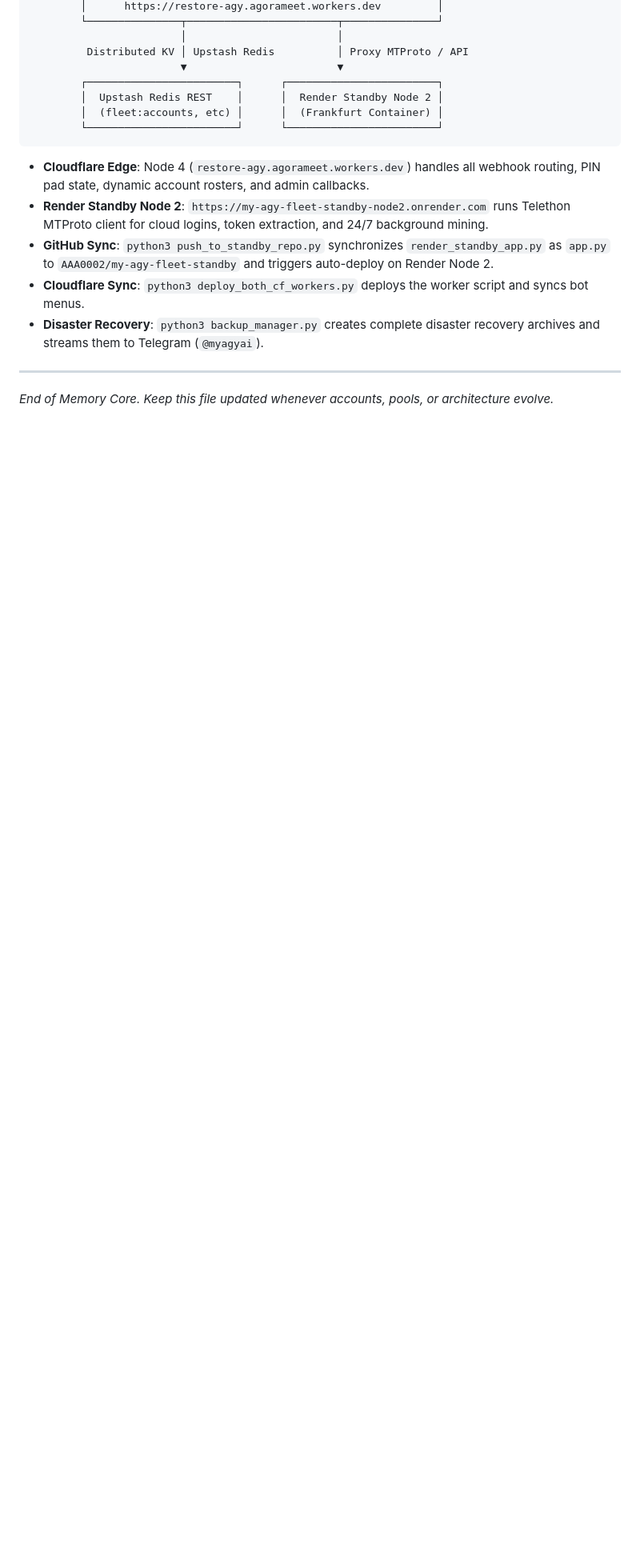
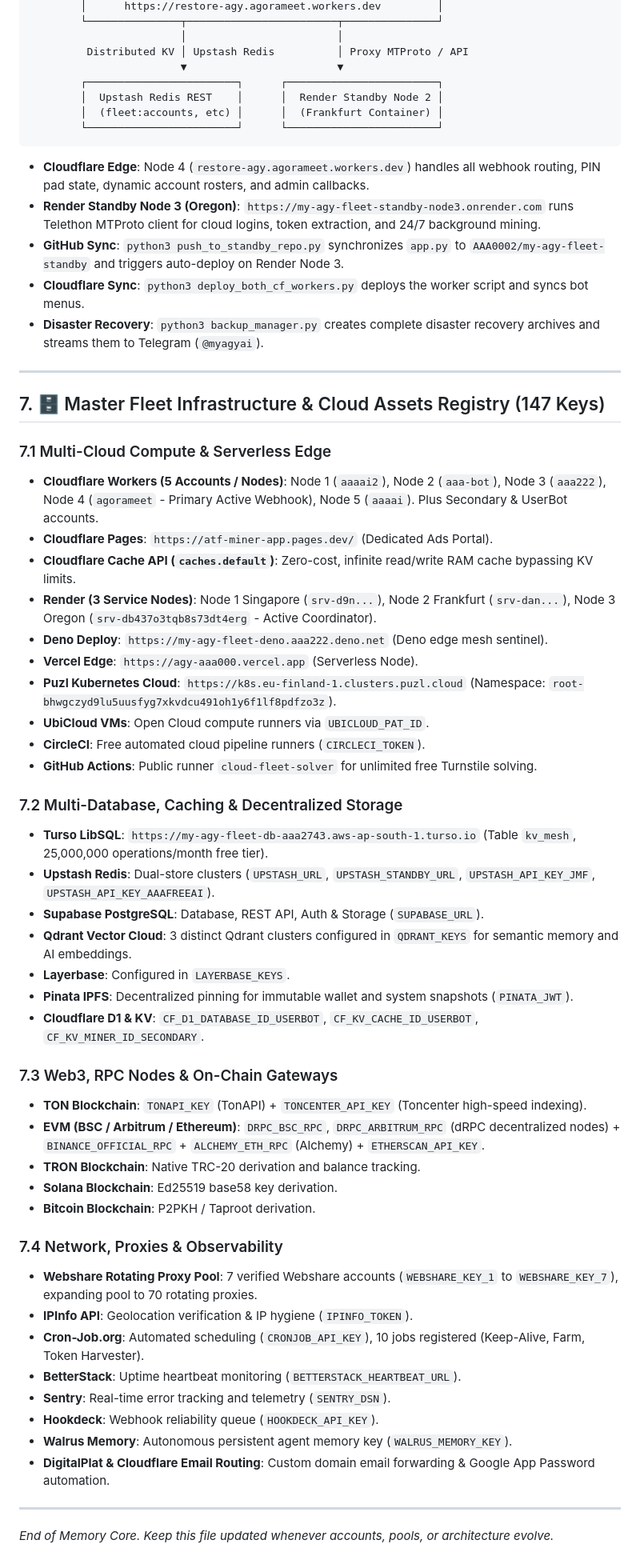
Before and after one commit to AAA0002/my-agy-fleet-standby, a Markdown page: FLEET_MEMORY_CORE.md, the part around one of its changes. Shown at 80% size. GitHub-like rendering; blank space fills up the shorter version.

Commit message:
docs(memory): update FLEET_MEMORY_CORE with Account 22 and comprehensive 147-key cloud assets registry

````diff
--- a/FLEET_MEMORY_CORE.md
+++ b/FLEET_MEMORY_CORE.md
@@ -166,10 +167,52 @@ When a new account connects, the system immediately binds its dedicated wallets
 ```
 
 - **Cloudflare Edge**: Node 4 (`restore-agy.agorameet.workers.dev`) handles all webhook routing, PIN pad state, dynamic account rosters, and admin callbacks.
-- **Render Standby Node 2**: `https://my-agy-fleet-standby-node2.onrender.com` runs Telethon MTProto client for cloud logins, token extraction, and 24/7 background mining.
-- **GitHub Sync**: `python3 push_to_standby_repo.py` synchronizes `render_standby_app.py` as `app.py` to `AAA0002/my-agy-fleet-standby` and triggers auto-deploy on Render Node 2.
+- **Render Standby Node 3 (Oregon)**: `https://my-agy-fleet-standby-node3.onrender.com` runs Telethon MTProto client for cloud logins, token extraction, and 24/7 background mining.
+- **GitHub Sync**: `python3 push_to_standby_repo.py` synchronizes `app.py` to `AAA0002/my-agy-fleet-standby` and triggers auto-deploy on Render Node 3.
 - **Cloudflare Sync**: `python3 deploy_both_cf_workers.py` deploys the worker script and syncs bot menus.
 - **Disaster Recovery**: `python3 backup_manager.py` creates complete disaster recovery archives and streams them to Telegram (`@myagyai`).
 
 ---
+
+## 7. 🗄️ Master Fleet Infrastructure & Cloud Assets Registry (147 Keys)
+
+### 7.1 Multi-Cloud Compute & Serverless Edge
+- **Cloudflare Workers (5 Accounts / Nodes)**: Node 1 (`aaaai2`), Node 2 (`aaa-bot`), Node 3 (`aaa222`), Node 4 (`agorameet` - Primary Active Webhook), Node 5 (`aaaai`). Plus Secondary & UserBot accounts.
+- **Cloudflare Pages**: `https://atf-miner-app.pages.dev/` (Dedicated Ads Portal).
+- **Cloudflare Cache API (`caches.default`)**: Zero-cost, infinite read/write RAM cache bypassing KV limits.
+- **Render (3 Service Nodes)**: Node 1 Singapore (`srv-d9n...`), Node 2 Frankfurt (`srv-dan...`), Node 3 Oregon (`srv-db437o3tqb8s73dt4erg` - Active Coordinator).
+- **Deno Deploy**: `https://my-agy-fleet-deno.aaa222.deno.net` (Deno edge mesh sentinel).
+- **Vercel Edge**: `https://agy-aaa000.vercel.app` (Serverless Node).
+- **Puzl Kubernetes Cloud**: `https://k8s.eu-finland-1.clusters.puzl.cloud` (Namespace: `root-bhwgczyd9lu5uusfyg7xkvdcu491oh1y6f1lf8pdfzo3z`).
+- **UbiCloud VMs**: Open Cloud compute runners via `UBICLOUD_PAT_ID`.
+- **CircleCI**: Free automated cloud pipeline runners (`CIRCLECI_TOKEN`).
+- **GitHub Actions**: Public runner `cloud-fleet-solver` for unlimited free Turnstile solving.
+
+### 7.2 Multi-Database, Caching & Decentralized Storage
+- **Turso LibSQL**: `https://my-agy-fleet-db-aaa2743.aws-ap-south-1.turso.io` (Table `kv_mesh`, 25,000,000 operations/month free tier).
+- **Upstash Redis**: Dual-store clusters (`UPSTASH_URL`, `UPSTASH_STANDBY_URL`, `UPSTASH_API_KEY_JMF`, `UPSTASH_API_KEY_AAAFREEAI`).
+- **Supabase PostgreSQL**: Database, REST API, Auth & Storage (`SUPABASE_URL`).
+- **Qdrant Vector Cloud**: 3 distinct Qdrant clusters configured in `QDRANT_KEYS` for semantic memory and AI embeddings.
+- **Layerbase**: Configured in `LAYERBASE_KEYS`.
+- **Pinata IPFS**: Decentralized pinning for immutable wallet and system snapshots (`PINATA_JWT`).
+- **Cloudflare D1 & KV**: `CF_D1_DATABASE_ID_USERBOT`, `CF_KV_CACHE_ID_USERBOT`, `CF_KV_MINER_ID_SECONDARY`.
+
+### 7.3 Web3, RPC Nodes & On-Chain Gateways
+- **TON Blockchain**: `TONAPI_KEY` (TonAPI) + `TONCENTER_API_KEY` (Toncenter high-speed indexing).
+- **EVM (BSC / Arbitrum / Ethereum)**: `DRPC_BSC_RPC`, `DRPC_ARBITRUM_RPC` (dRPC decentralized nodes) + `BINANCE_OFFICIAL_RPC` + `ALCHEMY_ETH_RPC` (Alchemy) + `ETHERSCAN_API_KEY`.
+- **TRON Blockchain**: Native TRC-20 derivation and balance tracking.
+- **Solana Blockchain**: Ed25519 base58 key derivation.
+- **Bitcoin Blockchain**: P2PKH / Taproot derivation.
+
+### 7.4 Network, Proxies & Observability
+- **Webshare Rotating Proxy Pool**: 7 verified Webshare accounts (`WEBSHARE_KEY_1` to `WEBSHARE_KEY_7`), expanding pool to 70 rotating proxies.
+- **IPInfo API**: Geolocation verification & IP hygiene (`IPINFO_TOKEN`).
+- **Cron-Job.org**: Automated scheduling (`CRONJOB_API_KEY`), 10 jobs registered (Keep-Alive, Farm, Token Harvester).
+- **BetterStack**: Uptime heartbeat monitoring (`BETTERSTACK_HEARTBEAT_URL`).
+- **Sentry**: Real-time error tracking and telemetry (`SENTRY_DSN`).
+- **Hookdeck**: Webhook reliability queue (`HOOKDECK_API_KEY`).
+- **Walrus Memory**: Autonomous persistent agent memory key (`WALRUS_MEMORY_KEY`).
+- **DigitalPlat & Cloudflare Email Routing**: Custom domain email forwarding & Google App Password automation.
+
+---
 *End of Memory Core. Keep this file updated whenever accounts, pools, or architecture evolve.*
````
Also changed, not shown: other parts of FLEET_MEMORY_CORE.md (+2 -1 lines).
